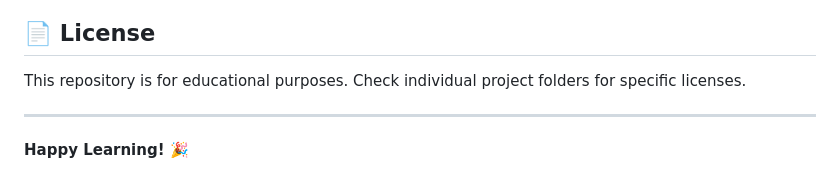
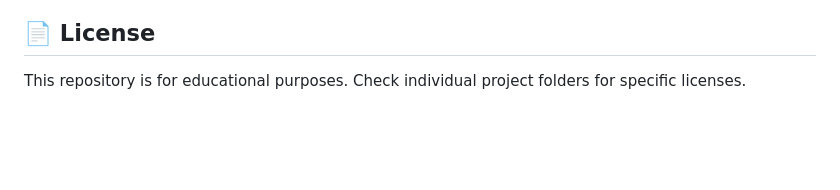
Before and after one commit to unobatbayar/tech-stack, a Markdown page: README.md, the part around the change. Drawn GitHub-style; blank space fills up the shorter version.

```diff
--- a/README.md
+++ b/README.md
@@ -506,7 +506,3 @@ This is a learning repository. Feel free to:
 ## 📄 License
 
 This repository is for educational purposes. Check individual project folders for specific licenses.
-
----
-
-**Happy Learning! 🎉**
```
